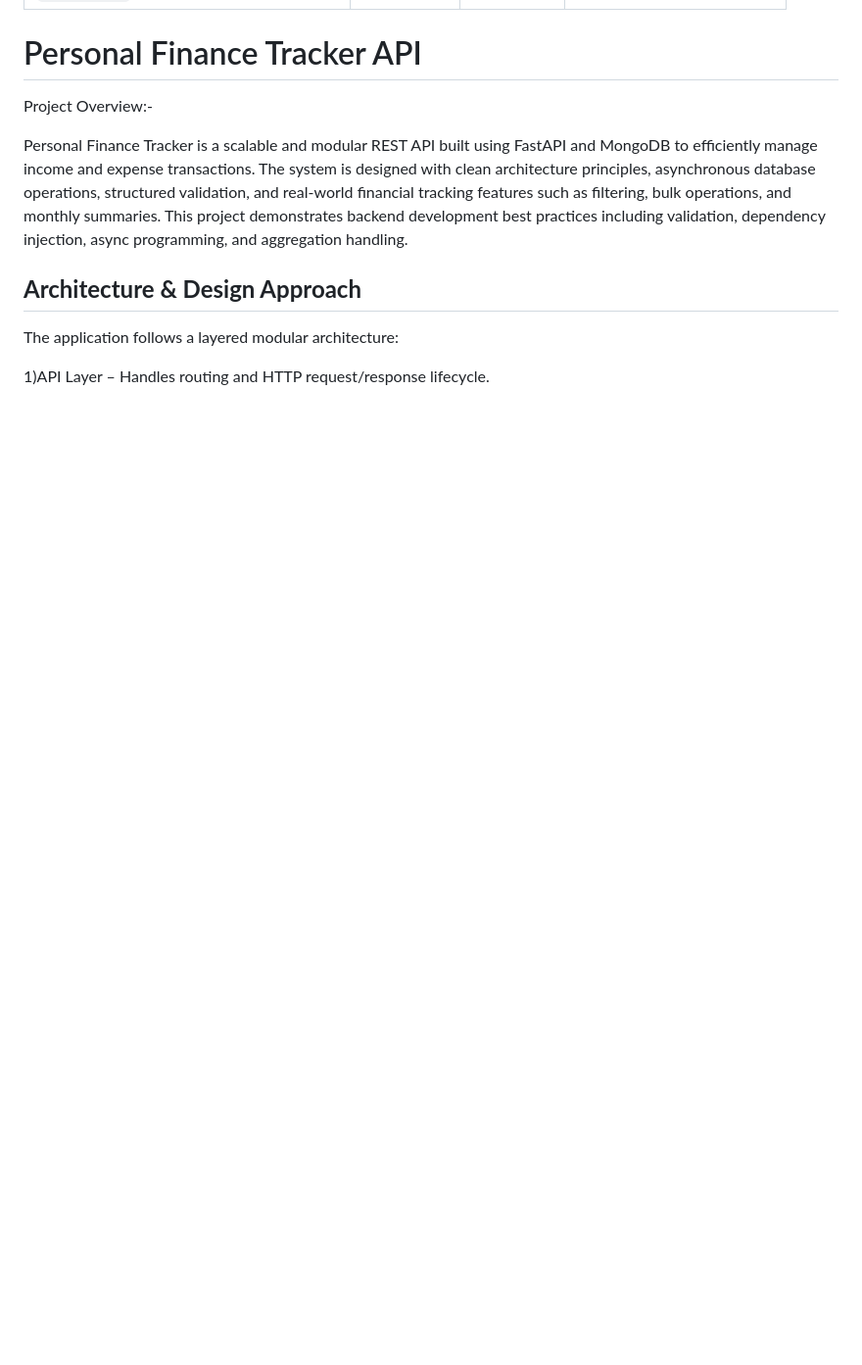
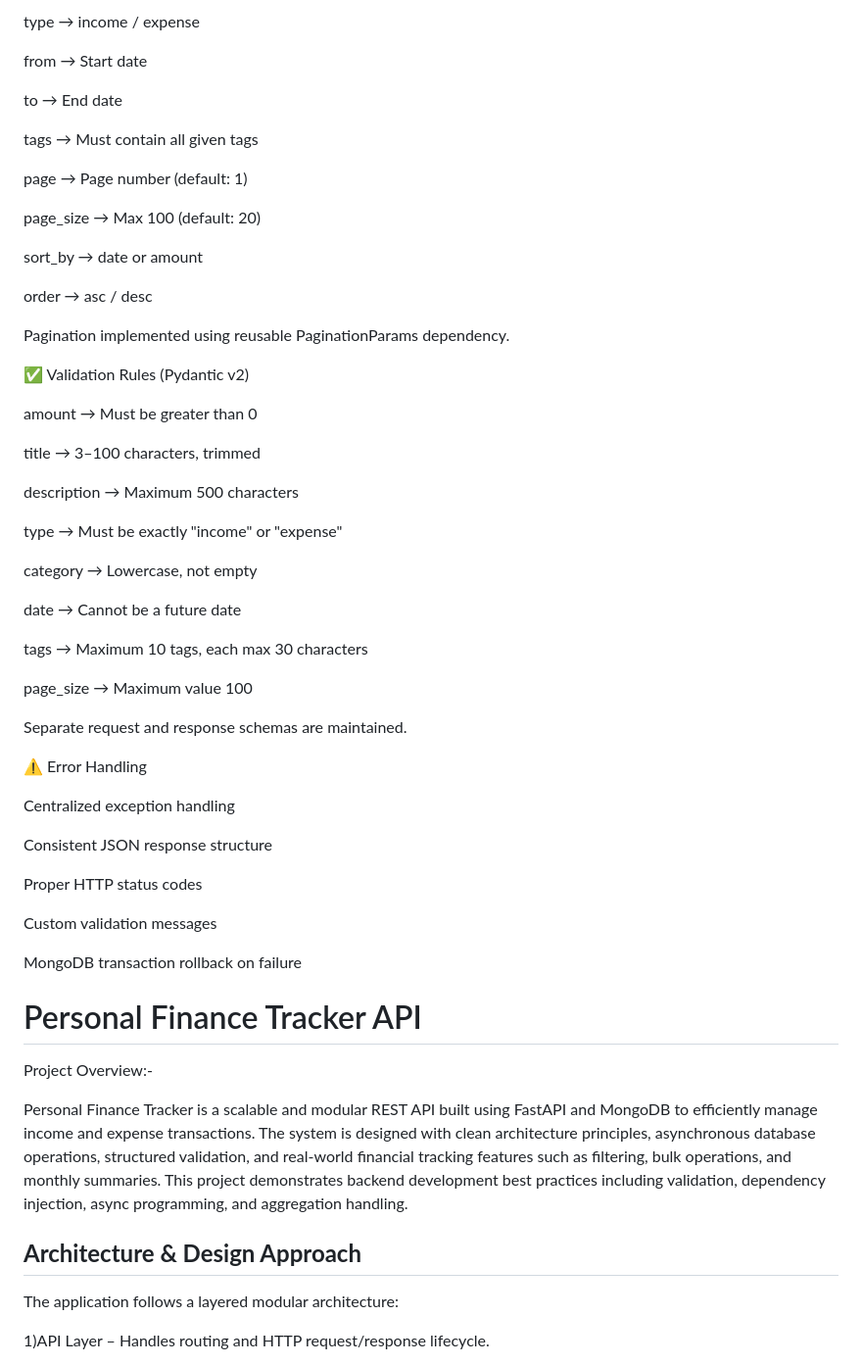
Before and after one commit to nidhiyadav21/Intern_Practice, a Markdown page: 17-02-2026_Task2/README.md, the part around one of its changes. Shown at 98% size. Drawn GitHub-style; blank space fills up the shorter version.

```diff
--- a/17-02-2026_Task2/README.md
+++ b/17-02-2026_Task2/README.md
@@ -95,3 +154,52 @@ Used to log transactional operations when deleting categories.
+type → income / expense
+
+from → Start date
+
+to → End date
+
+tags → Must contain all given tags
+
+page → Page number (default: 1)
+
+page_size → Max 100 (default: 20)
+
+sort_by → date or amount
+
+order → asc / desc
+
+Pagination implemented using reusable PaginationParams dependency.
+
+✅ Validation Rules (Pydantic v2)
+
+amount → Must be greater than 0
+
+title → 3–100 characters, trimmed
+
+description → Maximum 500 characters
+
+type → Must be exactly "income" or "expense"
+
+category → Lowercase, not empty
+
+date → Cannot be a future date
+
+tags → Maximum 10 tags, each max 30 characters
+
+page_size → Maximum value 100
+
+Separate request and response schemas are maintained.
+
+⚠ Error Handling
+
+Centralized exception handling
+
+Consistent JSON response structure
+
+Proper HTTP status codes
+
+Custom validation messages
+
+MongoDB transaction rollback on failure
 
 
 
```
Also changed, not shown: other parts of 17-02-2026_Task2/README.md (+60 -1 lines).
